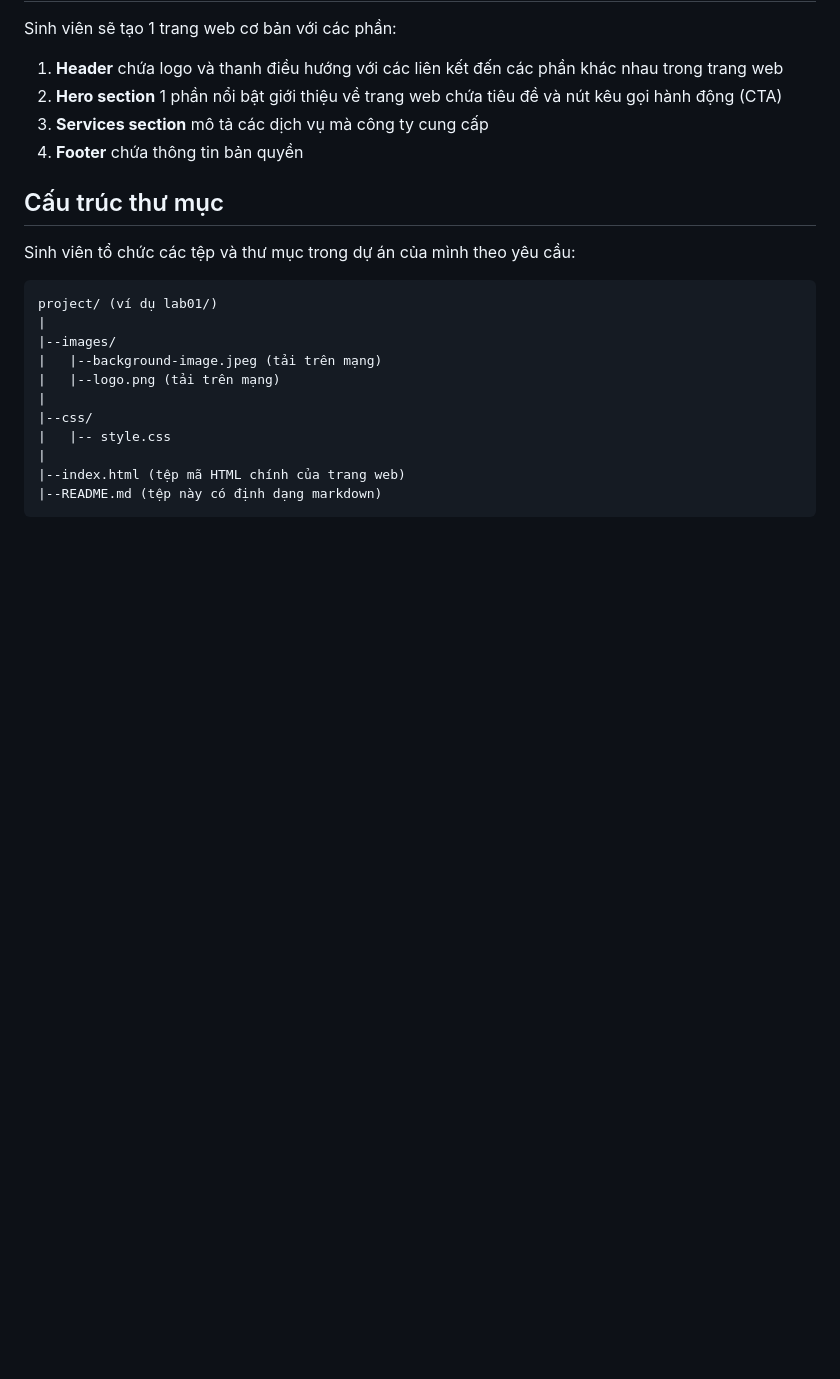
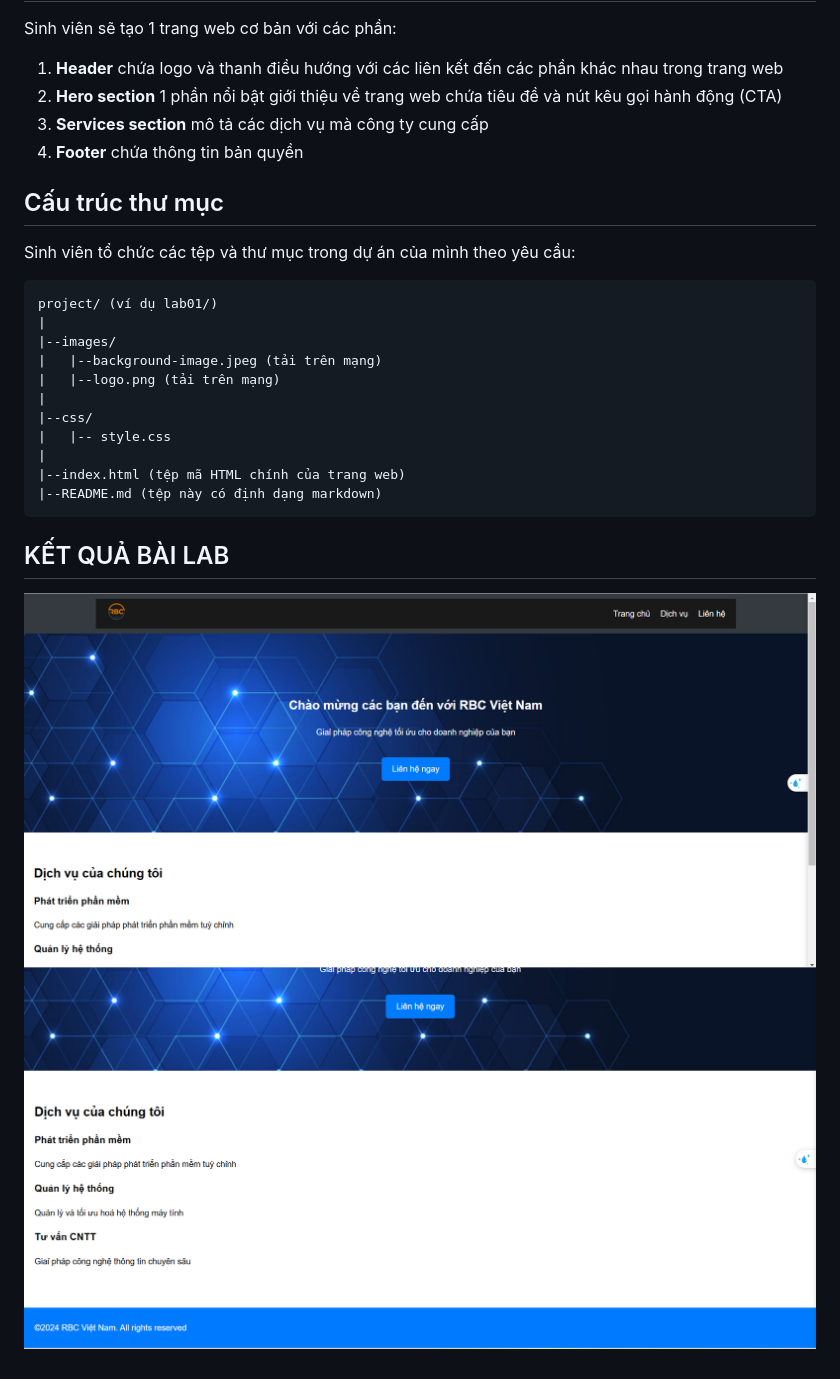
Before and after one commit to duythangit/WAD-Lab01, a Markdown page: README.md, the part around the change. Rendered like a GitHub page; pictures changed too: lab01.png (added), lab02.png (added); blank space fills up the shorter version.

Commit message:
thêm kết quả

````diff
--- a/README.md
+++ b/README.md
@@ -32,3 +32,8 @@ project/ (ví dụ lab01/)
 |--index.html (tệp mã HTML chính của trang web)
 |--README.md (tệp này có định dạng markdown)
 ```
+
+## KẾT QUẢ BÀI LAB
+
+![](lab02.png)
+![](lab01.png)
````
